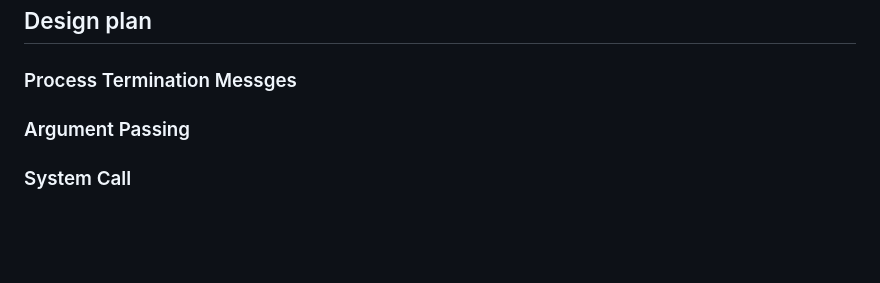
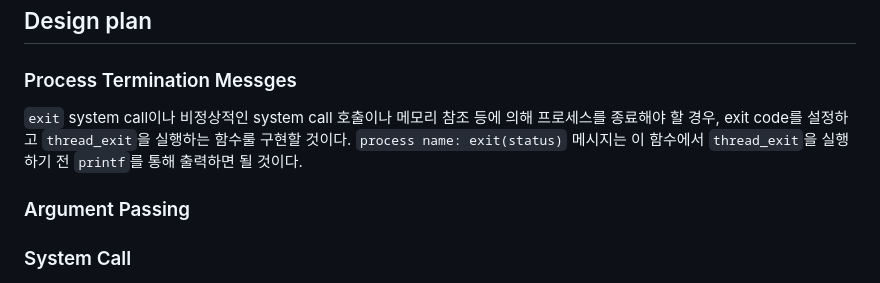
Before and after one commit to sohnryang/csed312, a Markdown page: design/project2.md, the part around the change. Drawn GitHub-style; blank space fills up the shorter version.

Commit message:
docs(project2): document process termination msg

```diff
--- a/design/project2.md
+++ b/design/project2.md
@@ -5,6 +5,8 @@
 ## Design plan
 
 ### Process Termination Messges
+
+`exit` system call이나 비정상적인 system call 호출이나 메모리 참조 등에 의해 프로세스를 종료해야 할 경우, exit code를 설정하고 `thread_exit`을 실행하는 함수룰 구현할 것이다. `process name: exit(status)` 메시지는 이 함수에서 `thread_exit`을 실행하기 전 `printf`를 통해 출력하면 될 것이다.
 
 ### Argument Passing
 
```
